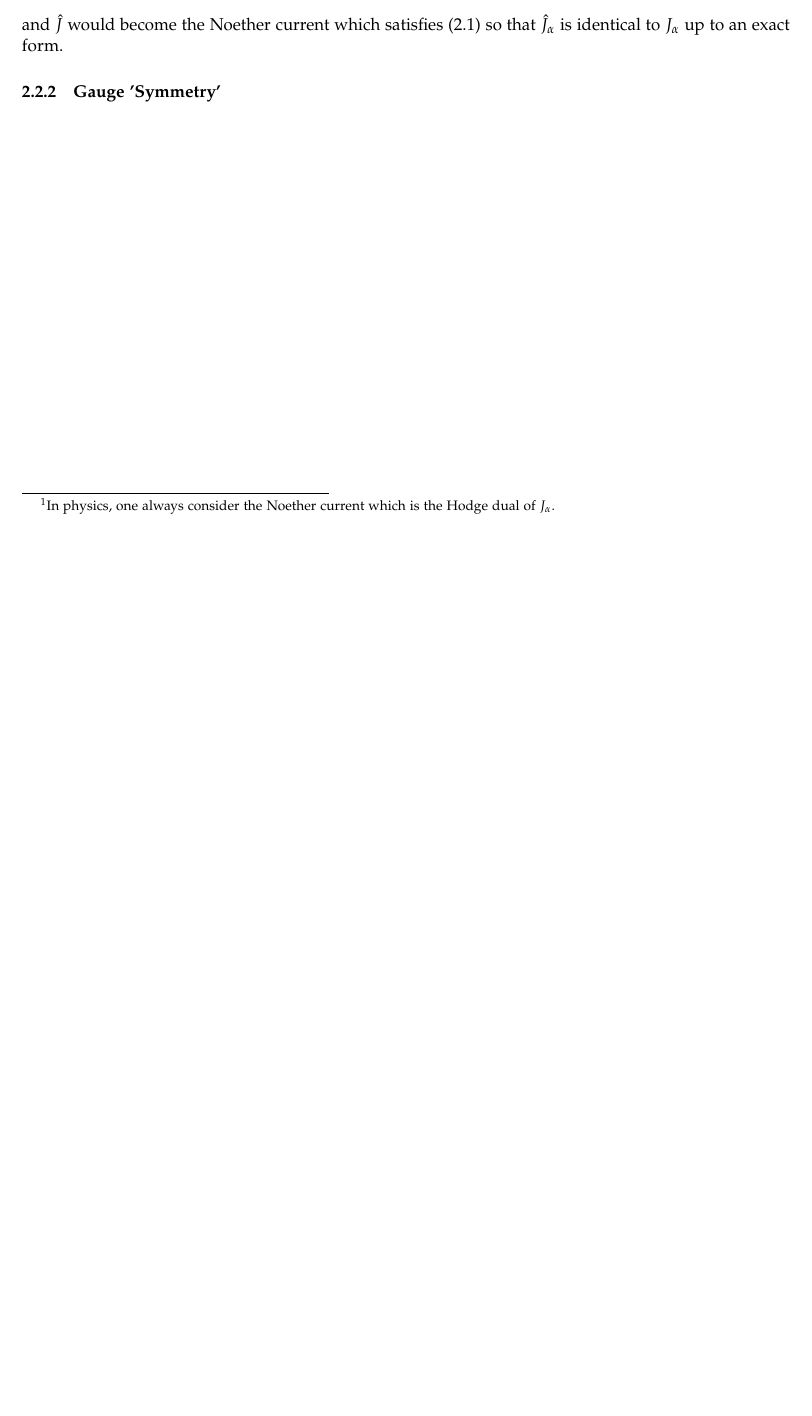
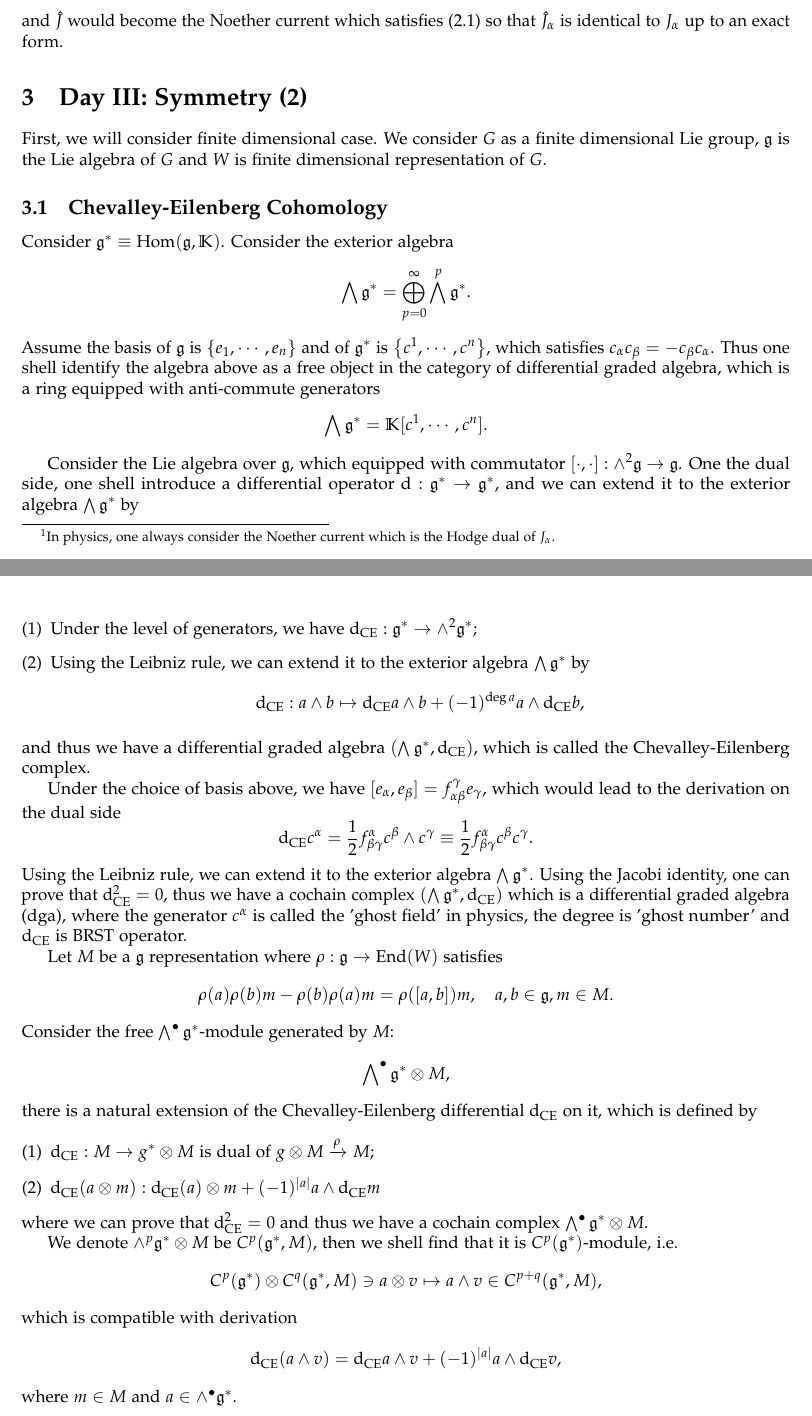
Before and after one commit to pxwg/2025_geo_math, a LaTeX document (qft/main.tex): part of page 5 of 5 before the commit and two parts of pages 5 and 6 of 6 after it, the two joined at a grey line, cut so that both start at the same text, the shorter picture padded with empty space. Compiled offline with pdfLaTeX.

```diff
--- a/qft/main.tex
+++ b/qft/main.tex
@@ -10,7 +10,7 @@
   \cfoot{}
 \rfoot{}}
 \pagestyle{plain}
-
+\newcommand{\Hom}{\operatorname{Hom}}
 %-------------------basic info-------------------
 
 \title{\textbf{Quantum Field Theory}}
@@ -265,7 +265,62 @@
 \end{equation*}
 and $ \hat{J}$ would become the Noether current which satisfies \eqref{eq:NoetherCurrent} so that $ \hat{J}_{\alpha}$ is identical to $ J_{\alpha}$ up to an exact form.
 
-\subsubsection{Gauge 'Symmetry'}
+\section{Day III: Symmetry (2)}
+
+First, we will consider finite dimensional case. We consider $ G$ as a finite dimensional Lie group, $ \mathfrak{g} $ is the Lie algebra of $ G$ and $ W$ is finite dimensional representation of $ G$.
+
+\subsection{Chevalley-Eilenberg Cohomology}
+
+Consider $ \mathfrak{g}^{*} \equiv \Hom(\mathfrak{g}, \mathbb{K})$. Consider the exterior algebra
+\begin{equation*}
+  \bigwedge \mathfrak{g}^{*} = \bigoplus_{p=0}^{\infty } \bigwedge^{p} \mathfrak{g}^{*}.
+\end{equation*}
+Assume the basis of $ \mathfrak{g}$ is $\left\{ e_1,\cdots ,e_{n} \right\}$ and of $ \mathfrak{g}^{*}$ is $\left\{ c^{1},\cdots ,c^{n} \right\}$, which satisfies $ c_{\alpha} c_{\beta} = - c_{\beta} c_{\alpha}$. Thus one shell identify the algebra above as a free object in the category of differential graded algebra, which is a ring equipped with anti-commute generators
+\begin{equation*}
+  \bigwedge \mathfrak{g}^{*} = \mathbb{K}[c^{1},\cdots ,c^{n}].
+\end{equation*}
+
+Consider the Lie algebra over $ \mathfrak{g}$, which equipped with commutator $[\cdot, \cdot] : \wedge^{2} \mathfrak{g} \rightarrow \mathfrak{g}$. One the dual side, one shell introduce a differential operator $ \mathrm{d} : \mathfrak{g}^{*} \rightarrow \mathfrak{g}^{*}$, and we can extend it to the exterior algebra $ \bigwedge \mathfrak{g}^{*}$ by
+\begin{enumerate}[(1)]
+  \item Under the level of generators, we have $ \mathrm{d} _{\mathrm{CE}} : \mathfrak{g}^{*} \rightarrow \wedge^{2} \mathfrak{g}^{*}$;
+  \item Using the Leibniz rule, we can extend it to the exterior algebra $ \bigwedge \mathfrak{g}^{*}$ by
+    \begin{equation*}
+      \mathrm{d} _{\mathrm{CE}} : a \wedge b \mapsto \mathrm{d} _{\mathrm{CE}} a \wedge b + (-1)^{\deg a} a \wedge \mathrm{d} _{\mathrm{CE}} b,
+    \end{equation*}
+\end{enumerate}
+and thus we have a differential graded algebra $ \left( \bigwedge \mathfrak{g}^{*}, \mathrm{d} _{\mathrm{CE}} \right)$, which is called the Chevalley-Eilenberg complex.
+
+Under the choice of basis above, we have $[e_{\alpha} , e_{\beta}] = f^{\gamma}_{\alpha \beta} e_{\gamma}$, which would lead to the derivation on the dual side
+\begin{equation*}
+  \mathrm{d} _{\mathrm{CE}} c^{\alpha} = \frac{1}{2} f^{\alpha}_{\beta \gamma} c^{\beta} \wedge c^{\gamma} \equiv \frac{1}{2}f^{\alpha}_{\beta \gamma} c^{\beta}c^{\gamma}.
+\end{equation*}
+Using the Leibniz rule, we can extend it to the exterior algebra $ \bigwedge \mathfrak{g}^{*}$. Using the Jacobi identity, one can prove that $ \mathrm{d} _{\mathrm{CE}}^{2} = 0$, thus we have a cochain complex $\left( \bigwedge \mathfrak{g}^{*}, \mathrm{d} _{\mathrm{CE}} \right)$ which is a differential graded algebra (dga),
+where the generator $ c^{\alpha} $ is called the 'ghost field' in physics, the degree is 'ghost number' and $ \mathrm{d} _{\mathrm{CE}}$ is BRST operator.
+
+Let $ M$ be a $ \mathfrak{g}$ representation where $ \rho : \mathfrak{g} \rightarrow \operatorname{End}(W)$ satisfies
+\begin{equation*}
+  \rho(a) \rho(b) m - \rho(b) \rho(a) m = \rho([a,b]) m, \quad a,b \in \mathfrak{g}, m \in M.
+\end{equation*}
+Consider the free $\bigwedge^{\bullet} \mathfrak{g}^{*}$-module generated by $ M$:
+\begin{equation*}
+  \bigwedge\nolimits^{\bullet} \mathfrak{g}^{*} \otimes M,
+\end{equation*}
+there is a natural extension of the Chevalley-Eilenberg differential $ \mathrm{d} _{\mathrm{CE}}$ on it, which is defined by
+\begin{enumerate}[(1)]
+  \item $ \mathrm{d} _{\mathrm{CE}} : M \rightarrow g^{*}\otimes M$ is dual of $ g \otimes M \xrightarrow{\rho} M$;
+  \item $ \mathrm{d} _{\mathrm{CE}}(a\otimes m) : \mathrm{d} _{\mathrm{CE}}(a) \otimes m + (-1)^{|a|} a \wedge \mathrm{d} _{\mathrm{CE}} m$
+\end{enumerate}
+where we can prove that $ \mathrm{d} _{\mathrm{CE}}^{2} = 0$ and thus we have a cochain complex $\bigwedge^{\bullet} \mathfrak{g}^{*} \otimes M$.
+
+We denote $\wedge^{p} \mathfrak{g}^{*} \otimes M$ be $ C^{p}(\mathfrak{g}^{*}, M)$, then we shell find that it is $ C^{p}(\mathfrak{g}^{*})$-module, i.e.
+\begin{equation*}
+  C^{p}(\mathfrak{g}^{*}) \otimes C^{q}(\mathfrak{g}^{*}, M) \ni a \otimes v \mapsto a \wedge v \in C^{p+q}(\mathfrak{g}^{*}, M),
+\end{equation*}
+which is compatible with derivation
+\begin{equation*}
+  \mathrm{d} _{\mathrm{CE}} (a\wedge v) = \mathrm{d} _{\mathrm{CE}} a \wedge v + (-1)^{\left| a \right|} a \wedge \mathrm{d} _{\mathrm{CE}} v,
+\end{equation*}
+where $ m \in M$ and $ a \in \wedge^{\bullet} \mathfrak{g}^{*}$.
 
 \label{LastPage}
 \end{document}
```
Also changed, not shown: qft/main.pdf, qft/main.tex (4 more changed lines).
